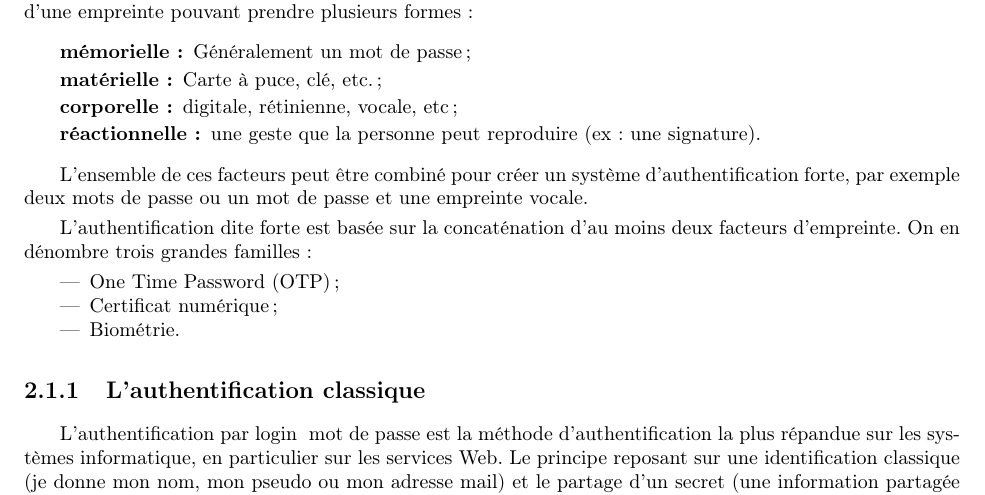
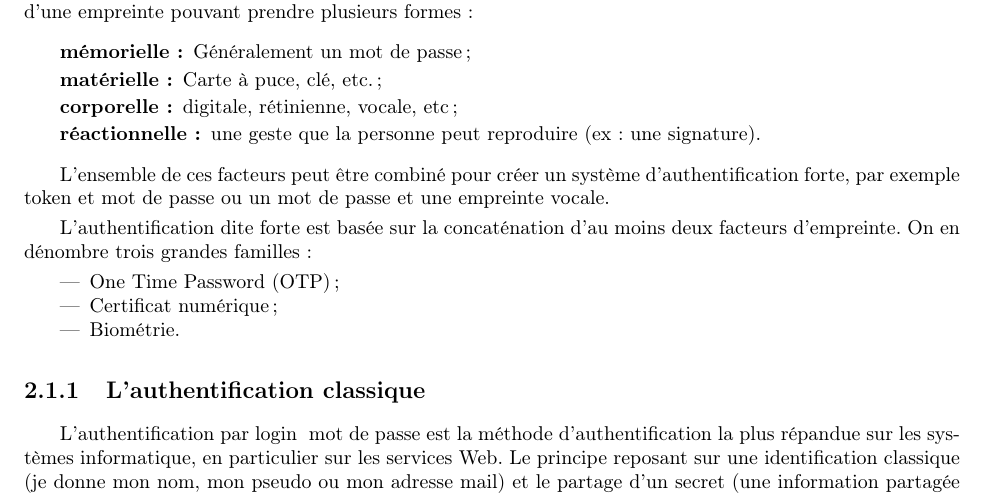
Before and after one commit to lesbeben/m1ssi2013, a LaTeX CV (doc/Rapport Final/TeX Report.tex, which reads doc/Rapport Final/part1.tex): part of page 4 of 9, cut so that both start at the same text. Compiled offline with pdfLaTeX; a LaTeX package or settings file that is missing is left out.

Commit message:
Modif fiche pres

```diff
--- a/doc/Rapport Final/part1.tex
+++ b/doc/Rapport Final/part1.tex
@@ -22,7 +22,7 @@
 	\end{description}
 
 	L'ensemble de ces facteurs peut être combiné pour créer un système
-	d'authentification forte, par exemple deux mots de passe ou un mot de passe et
+	d'authentification forte, par exemple token et mot de passe ou un mot de passe et
 	une empreinte vocale.
 
 	L'authentification dite forte est basée sur la concaténation d'au moins deux
```
Also changed, not shown: 1 other file.
